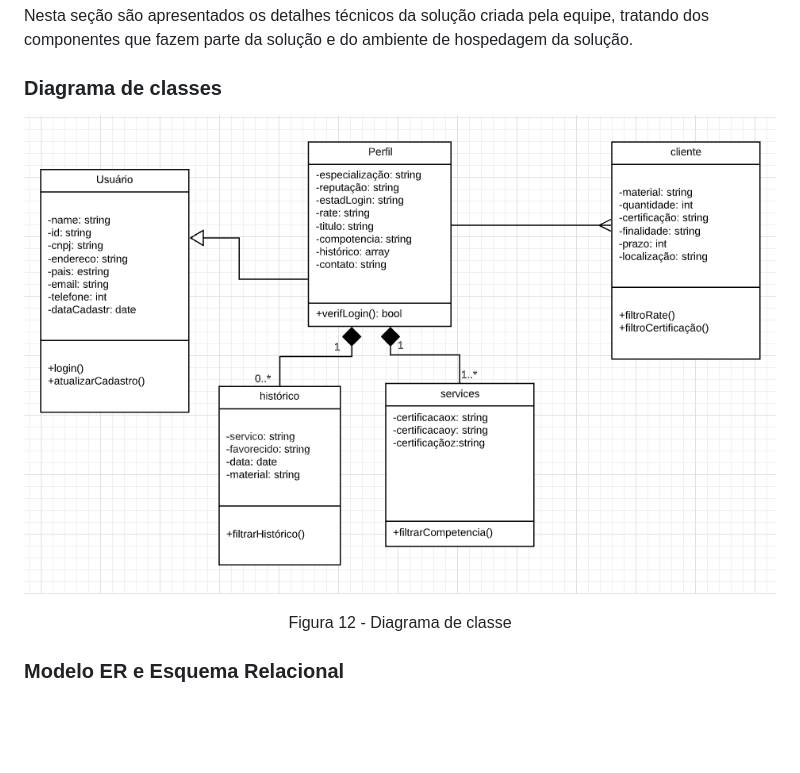
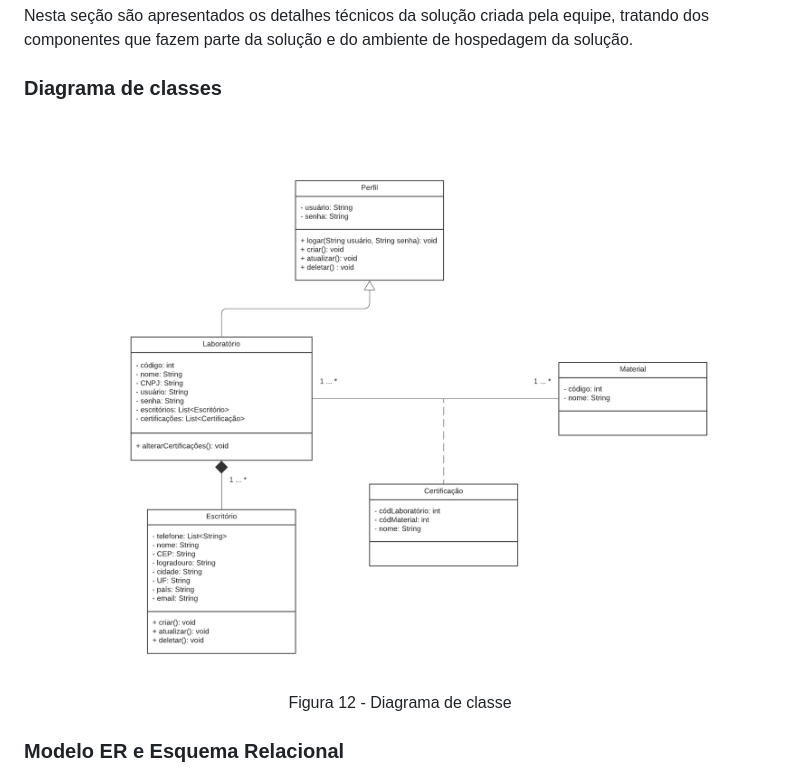
Before and after one commit to ICEI-PUC-Minas-PMV-ADS/pmv-ads-2021-2-e2-proj-int-t5-certificacao-de-materiais, a Markdown page: docs/05-Arquitetura da Solução.md, the part around the change. Rendered like a GitHub page; pictures changed too: docs/img/uml_class_d.png (added); blank space fills up the shorter version.

Commit message:
documentação: corrigido diagrama de classe. closes #9

```diff
--- a/docs/05-Arquitetura da Solução.md
+++ b/docs/05-Arquitetura da Solução.md
@@ -4,7 +4,7 @@ Nesta seção são apresentados os detalhes técnicos da solução criada pela e
 
 ### Diagrama de classes
 
-![Diagrama de classes](img/DIAGRAMA_CLASSES.png)
+![Diagrama de classes](img/uml_class_d.png)
 <center>Figura 12 - Diagrama de classe</center>
 
 ### Modelo ER e Esquema Relacional
```
